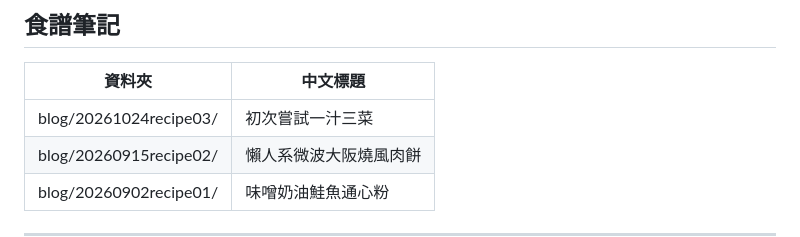
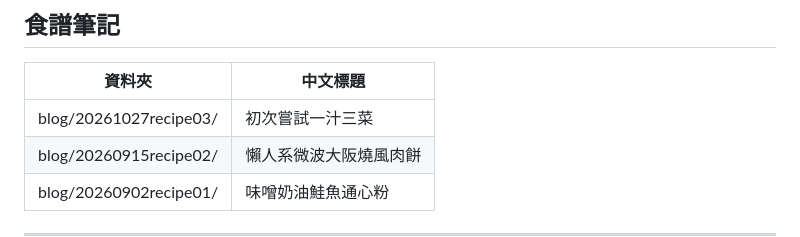
Before and after one commit to abbyeatlife/abbyeatlife.github.io, a Markdown page: README.md, the part around the change. Drawn GitHub-style.

```diff
--- a/README.md
+++ b/README.md
@@ -8,7 +8,7 @@
 
 | 資料夾 | 中文標題 |
 |--------|----------|
-| blog/20261024recipe03/ | 初次嘗試一汁三菜 |
+| blog/20261027recipe03/ | 初次嘗試一汁三菜 |
 | blog/20260915recipe02/ | 懶人系微波大阪燒風肉餅 |
 | blog/20260902recipe01/ | 味噌奶油鮭魚通心粉 |
 
```
